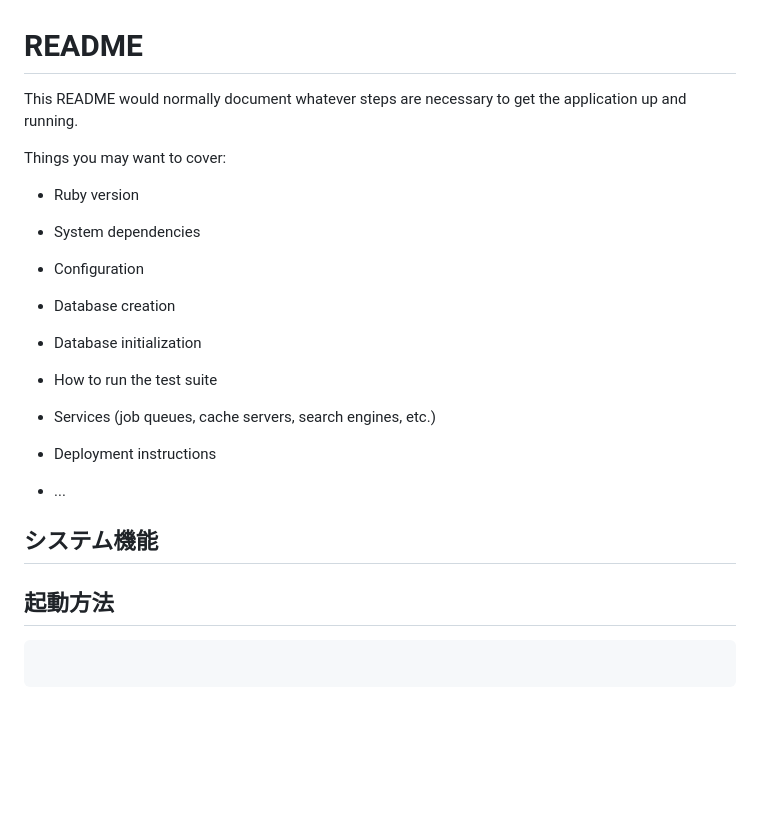
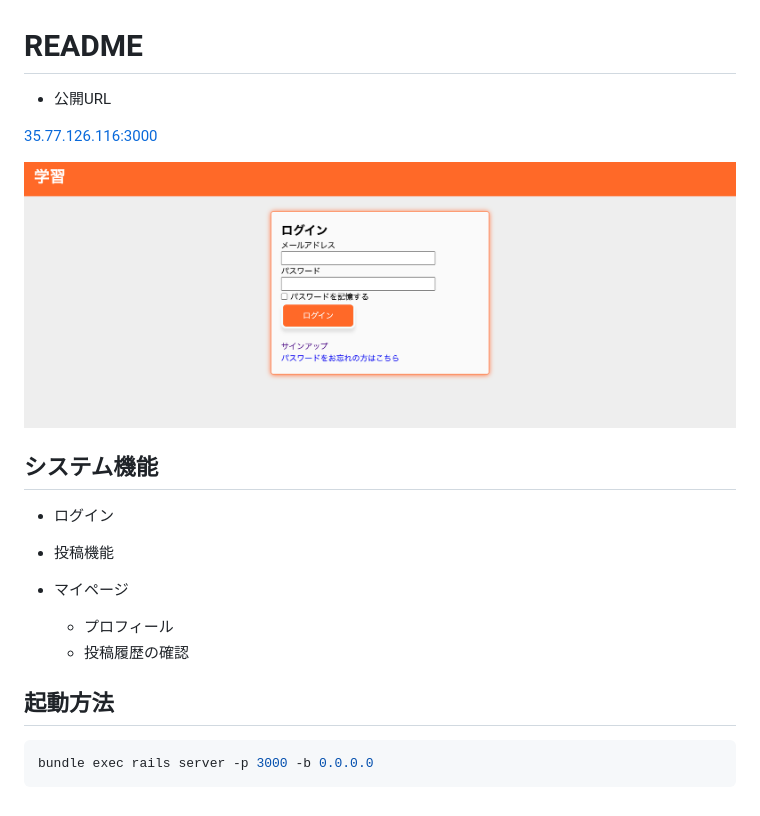
Before and after one commit to Argy-Ron/x-poster, a Markdown page: README.md, the part around the change. GitHub-like rendering; pictures changed too: docs/imgs/login.png (added); blank space fills up the shorter version.

````diff
--- a/README.md
+++ b/README.md
@@ -1,33 +1,26 @@
 # README
 
-This README would normally document whatever steps are necessary to get the
-application up and running.
+- 公開URL
 
-Things you may want to cover:
+[35.77.126.116:3000](35.77.126.116:3000)
 
-* Ruby version
 
-* System dependencies
-
-* Configuration
-
-* Database creation
-
-* Database initialization
-
-* How to run the test suite
-
-* Services (job queues, cache servers, search engines, etc.)
-
-* Deployment instructions
-
-* ...
-
+![login](docs/imgs/login.png)
 
 ## システム機能
 
+- ログイン
+
+- 投稿機能
+
+- マイページ
+
+  - プロフィール
+  - 投稿履歴の確認
+
+
 ## 起動方法
 
+``` bash
+bundle exec rails server -p 3000 -b 0.0.0.0
 ```
-
-```
````
